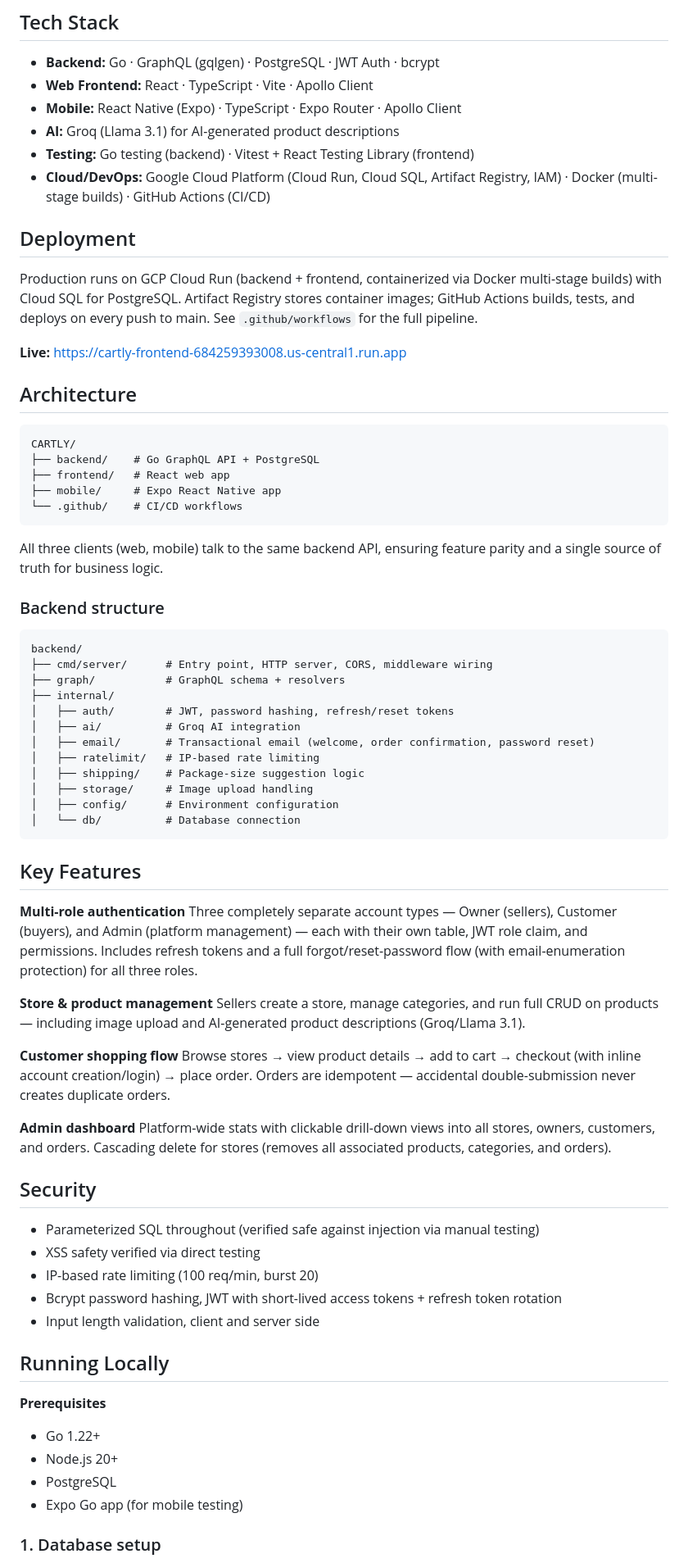
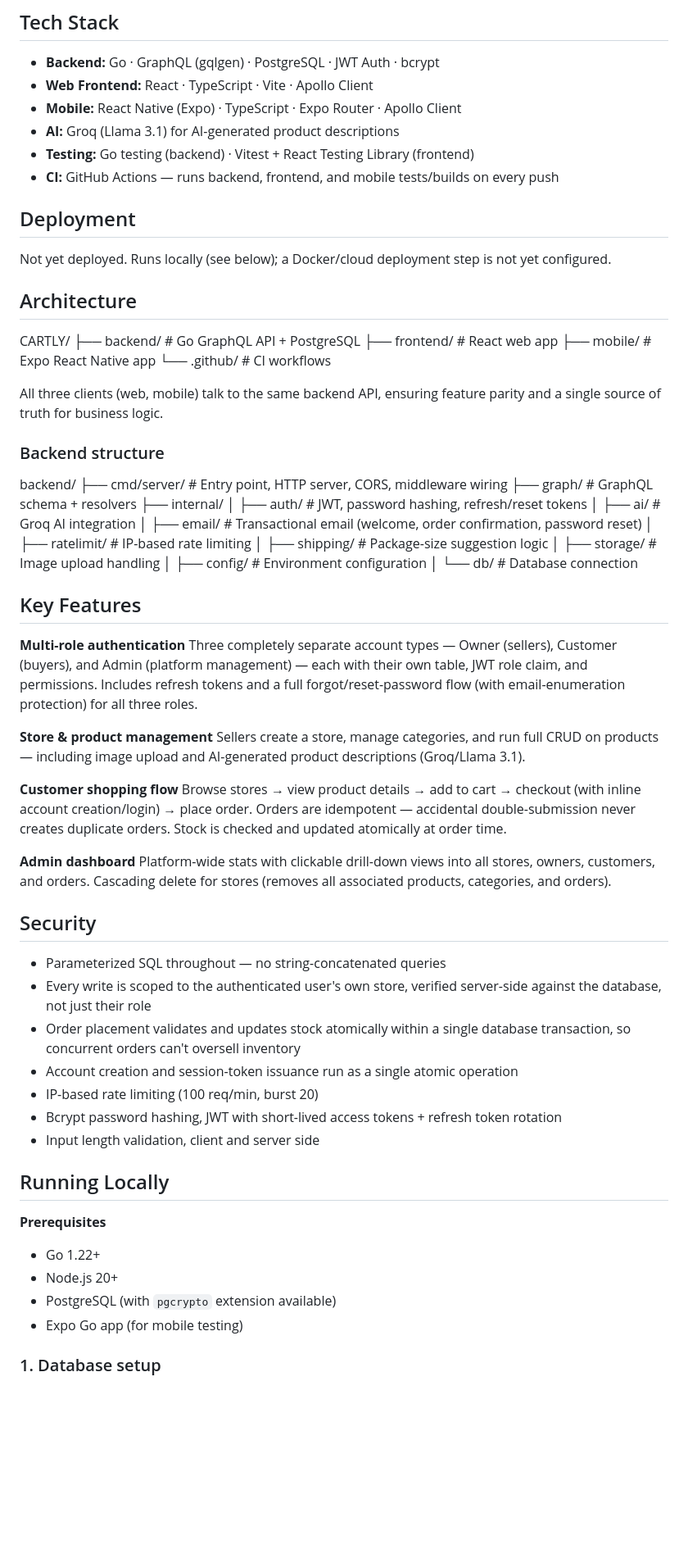
Before and after one commit to Monalisakondpan/cartly, a Markdown page: README.md, the part around one of its changes. Shown at 82% size. Rendered like a GitHub page; blank space fills up the shorter version.

````diff
--- a/README.md
+++ b/README.md
@@ -8,39 +8,37 @@ A full-stack, multi-tenant e-commerce platform — sellers create their own stor
 - **Mobile:** React Native (Expo) · TypeScript · Expo Router · Apollo Client
 - **AI:** Groq (Llama 3.1) for AI-generated product descriptions
 - **Testing:** Go testing (backend) · Vitest + React Testing Library (frontend)
-- **Cloud/DevOps:** Google Cloud Platform (Cloud Run, Cloud SQL, Artifact Registry, IAM) · Docker (multi-stage builds) · GitHub Actions (CI/CD)
+- **CI:** GitHub Actions — runs backend, frontend, and mobile tests/builds on every push
 
 ## Deployment
-Production runs on GCP Cloud Run (backend + frontend, containerized via Docker multi-stage builds) with Cloud SQL for PostgreSQL. Artifact Registry stores container images; GitHub Actions builds, tests, and deploys on every push to main. See `.github/workflows` for the full pipeline.
-
-**Live:** https://cartly-frontend-684259393008.us-central1.run.app
+Not yet deployed. Runs locally (see below); a Docker/cloud deployment step is not yet configured.
 
 ## Architecture
-```
+
 CARTLY/
-├── backend/    # Go GraphQL API + PostgreSQL
-├── frontend/   # React web app
-├── mobile/     # Expo React Native app
-└── .github/    # CI/CD workflows
-```
+├── backend/ # Go GraphQL API + PostgreSQL
+├── frontend/ # React web app
+├── mobile/ # Expo React Native app
+└── .github/ # CI workflows
+
 
 All three clients (web, mobile) talk to the same backend API, ensuring feature parity and a single source of truth for business logic.
 
 ### Backend structure
-```
+
 backend/
-├── cmd/server/      # Entry point, HTTP server, CORS, middleware wiring
-├── graph/           # GraphQL schema + resolvers
+├── cmd/server/ # Entry point, HTTP server, CORS, middleware wiring
+├── graph/ # GraphQL schema + resolvers
 ├── internal/
-│   ├── auth/        # JWT, password hashing, refresh/reset tokens
-│   ├── ai/          # Groq AI integration
-│   ├── email/       # Transactional email (welcome, order confirmation, password reset)
-│   ├── ratelimit/   # IP-based rate limiting
-│   ├── shipping/    # Package-size suggestion logic
-│   ├── storage/     # Image upload handling
-│   ├── config/      # Environment configuration
-│   └── db/          # Database connection
-```
+│ ├── auth/ # JWT, password hashing, refresh/reset tokens
+│ ├── ai/ # Groq AI integration
+│ ├── email/ # Transactional email (welcome, order confirmation, password reset)
+│ ├── ratelimit/ # IP-based rate limiting
+│ ├── shipping/ # Package-size suggestion logic
+│ ├── storage/ # Image upload handling
+│ ├── config/ # Environment configuration
+│ └── db/ # Database connection
+
 
 ## Key Features
 
@@ -51,14 +49,16 @@ Three completely separate account types — Owner (sellers), Customer (buyers),
 Sellers create a store, manage categories, and run full CRUD on products — including image upload and AI-generated product descriptions (Groq/Llama 3.1).
 
 **Customer shopping flow**
-Browse stores → view product details → add to cart → checkout (with inline account creation/login) → place order. Orders are idempotent — accidental double-submission never creates duplicate orders.
+Browse stores → view product details → add to cart → checkout (with inline account creation/login) → place order. Orders are idempotent — accidental double-submission never creates duplicate orders. Stock is checked and updated atomically at order time.
 
 **Admin dashboard**
 Platform-wide stats with clickable drill-down views into all stores, owners, customers, and orders. Cascading delete for stores (removes all associated products, categories, and orders).
 
 ## Security
-- Parameterized SQL throughout (verified safe against injection via manual testing)
-- XSS safety verified via direct testing
+- Parameterized SQL throughout — no string-concatenated queries
+- Every write is scoped to the authenticated user's own store, verified server-side against the database, not just their role
+- Order placement validates and updates stock atomically within a single database transaction, so concurrent orders can't oversell inventory
+- Account creation and session-token issuance run as a single atomic operation
 - IP-based rate limiting (100 req/min, burst 20)
 - Bcrypt password hashing, JWT with short-lived access tokens + refresh token rotation
 - Input length validation, client and server side
@@ -68,7 +68,7 @@ Platform-wide stats with clickable drill-down views into all stores, owners, cus
 **Prerequisites**
 - Go 1.22+
 - Node.js 20+
-- PostgreSQL
+- PostgreSQL (with `pgcrypto` extension available)
 - Expo Go app (for mobile testing)
 
 ### 1. Database setup
````
Also changed, not shown: other parts of README.md (+18 -6 lines).
